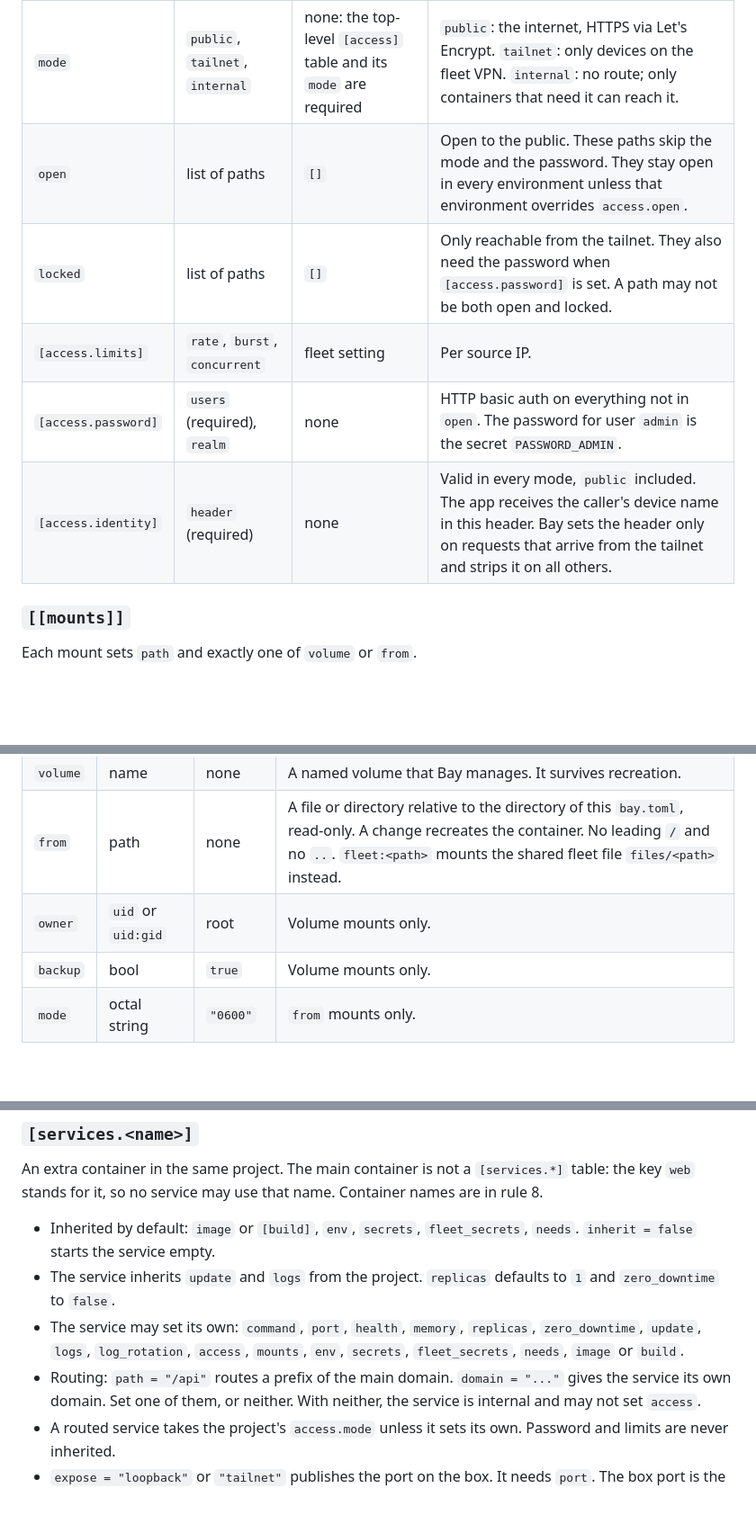
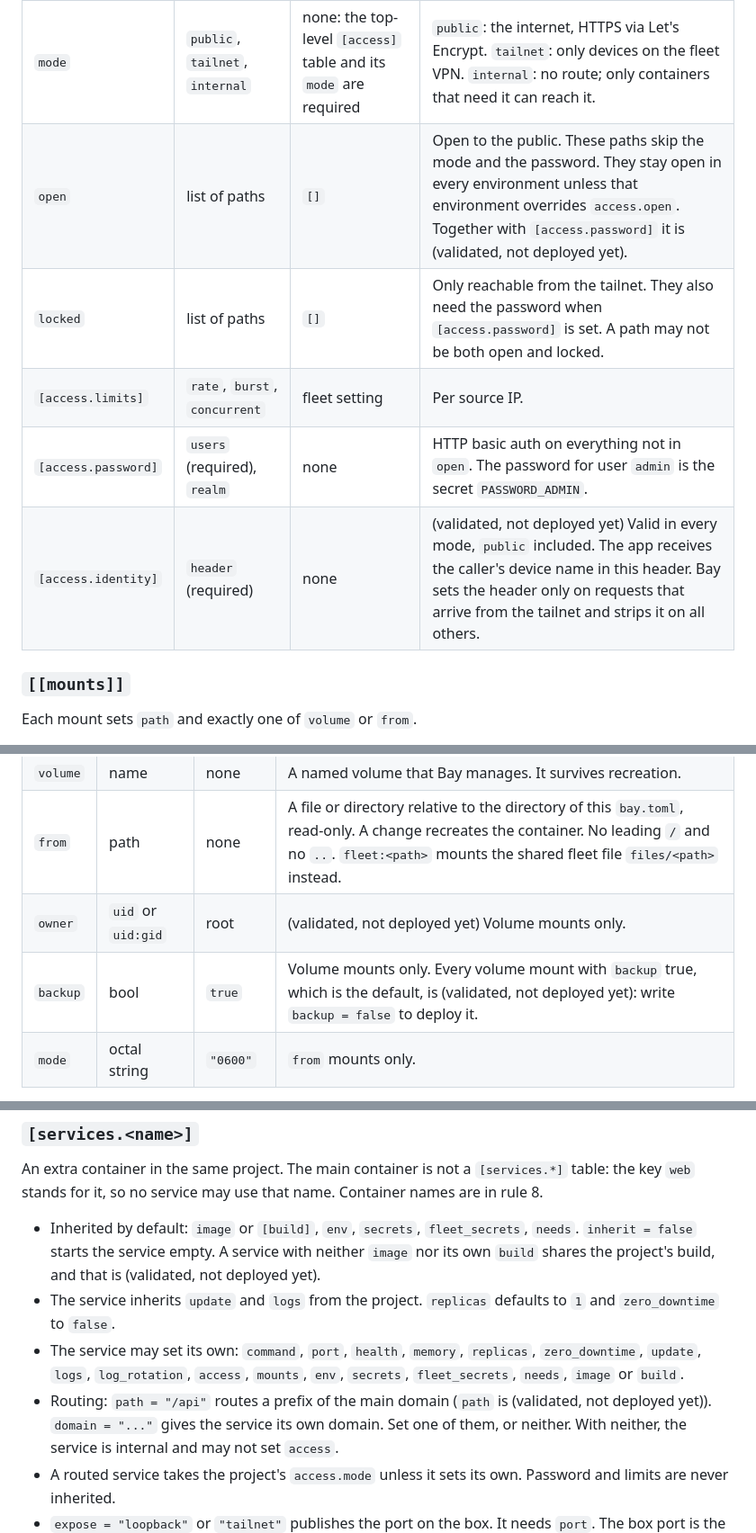
Before and after one commit to AltanS/bay, a Markdown page: docs/bay-toml.md, 3 parts joined by grey strips. Shown at 90% size. Drawn GitHub-style; blank space fills up the shorter version.

```diff
--- a/docs/bay-toml.md
+++ b/docs/bay-toml.md
@@ -429,11 +443,11 @@ A service with no `domain` and no `path` is internal whatever the project mode i
 | Key | Type | Default | Meaning |
 |-----|------|---------|---------|
 | `mode` | `public`, `tailnet`, `internal` | none: the top-level `[access]` table and its `mode` are required | `public`: the internet, HTTPS via Let's Encrypt. `tailnet`: only devices on the fleet VPN. `internal`: no route; only containers that need it can reach it. |
-| `open` | list of paths | `[]` | Open to the public. These paths skip the mode and the password. They stay open in every environment unless that environment overrides `access.open`. |
+| `open` | list of paths | `[]` | Open to the public. These paths skip the mode and the password. They stay open in every environment unless that environment overrides `access.open`. Together with `[access.password]` it is (validated, not deployed yet). |
 | `locked` | list of paths | `[]` | Only reachable from the tailnet. They also need the password when `[access.password]` is set. A path may not be both open and locked. |
 | `[access.limits]` | `rate`, `burst`, `concurrent` | fleet setting | Per source IP. |
 | `[access.password]` | `users` (required), `realm` | none | HTTP basic auth on everything not in `open`. The password for user `admin` is the secret `PASSWORD_ADMIN`. |
-| `[access.identity]` | `header` (required) | none | Valid in every mode, `public` included. The app receives the caller's device name in this header. Bay sets the header only on requests that arrive from the tailnet and strips it on all others. |
+| `[access.identity]` | `header` (required) | none | (validated, not deployed yet) Valid in every mode, `public` included. The app receives the caller's device name in this header. Bay sets the header only on requests that arrive from the tailnet and strips it on all others. |
 
 ### `[[mounts]]`
 
@@ -444,8 +458,8 @@ Each mount sets `path` and exactly one of `volume` or `from`.
 | `path` | absolute path | required | Where the mount appears inside the container. |
 | `volume` | name | none | A named volume that Bay manages. It survives recreation. |
 | `from` | path | none | A file or directory relative to the directory of this `bay.toml`, read-only. A change recreates the container. No leading `/` and no `..`. `fleet:<path>` mounts the shared fleet file `files/<path>` instead. |
-| `owner` | `uid` or `uid:gid` | root | Volume mounts only. |
-| `backup` | bool | `true` | Volume mounts only. |
+| `owner` | `uid` or `uid:gid` | root | (validated, not deployed yet) Volume mounts only. |
+| `backup` | bool | `true` | Volume mounts only. Every volume mount with `backup` true, which is the default, is (validated, not deployed yet): write `backup = false` to deploy it. |
 | `mode` | octal string | `"0600"` | `from` mounts only. |
 
 Two mounts in one container may not use the same `path`. A volume name is shared by the
@@ -518,13 +537,14 @@ An extra container in the same project. The main container is not a `[services.*
 service may use that name. Container names are in rule 8.
 
 - Inherited by default: `image` or `[build]`, `env`, `secrets`, `fleet_secrets`, `needs`.
-  `inherit = false` starts the service empty.
+  `inherit = false` starts the service empty. A service with neither `image` nor its own
+  `build` shares the project's build, and that is (validated, not deployed yet).
 - The service inherits `update` and `logs` from the project. `replicas` defaults to `1`
   and `zero_downtime` to `false`.
 - The service may set its own: `command`, `port`, `health`, `memory`, `replicas`,
   `zero_downtime`, `update`, `logs`, `log_rotation`, `access`, `mounts`, `env`,
   `secrets`, `fleet_secrets`, `needs`, `image` or `build`.
-- Routing: `path = "/api"` routes a prefix of the main domain. `domain = "..."` gives
+- Routing: `path = "/api"` routes a prefix of the main domain (`path` is (validated, not deployed yet)).  `domain = "..."` gives
   the service its own domain. Set one of them, or neither. With neither, the service is
   internal and may not set `access`.
 - A routed service takes the project's `access.mode` unless it sets its own. Password
```
Also changed, not shown: other parts of docs/bay-toml.md (+32 -13 lines).
